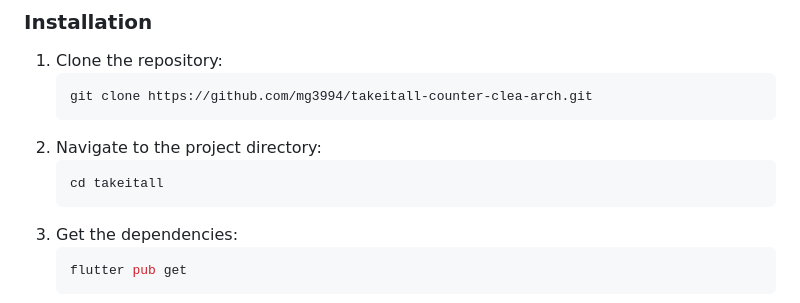
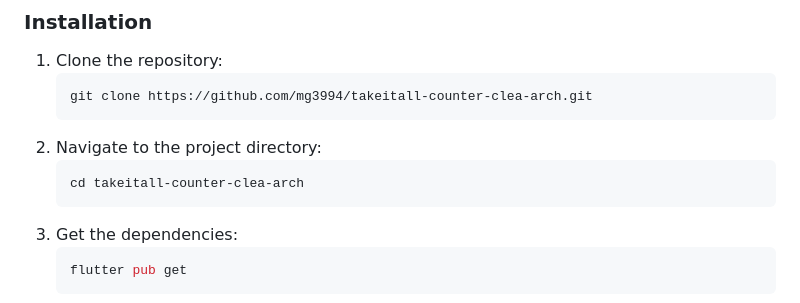
Before and after one commit to mg3994/takeitall-counter-clean-arch, a Markdown page: README.md, the part around the change. GitHub-like rendering.

Commit message:
Clean Arch

````diff
--- a/README.md
+++ b/README.md
@@ -62,7 +62,7 @@ takeitall/
     ```
 2. Navigate to the project directory:
     ```sh
-    cd takeitall
+    cd takeitall-counter-clea-arch
     ```
 3. Get the dependencies:
     ```sh
````
